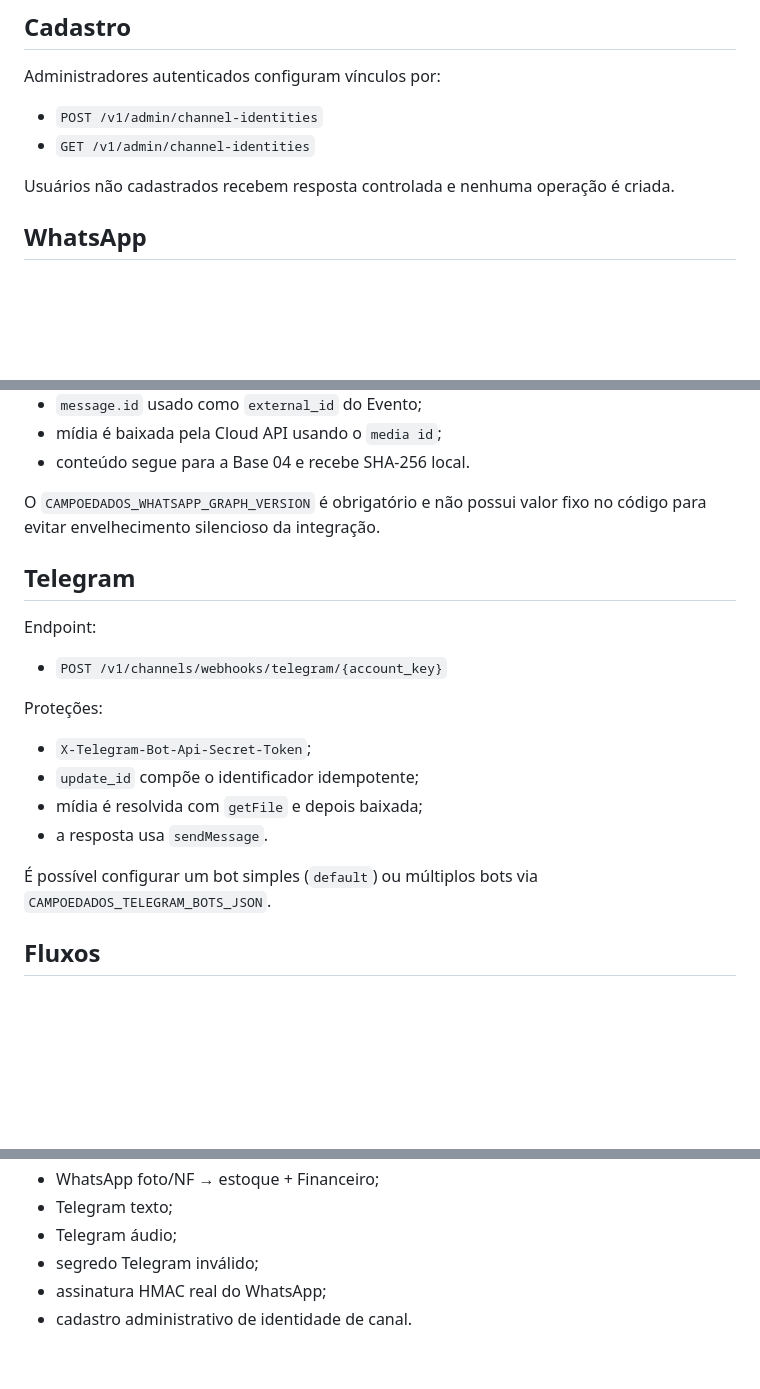
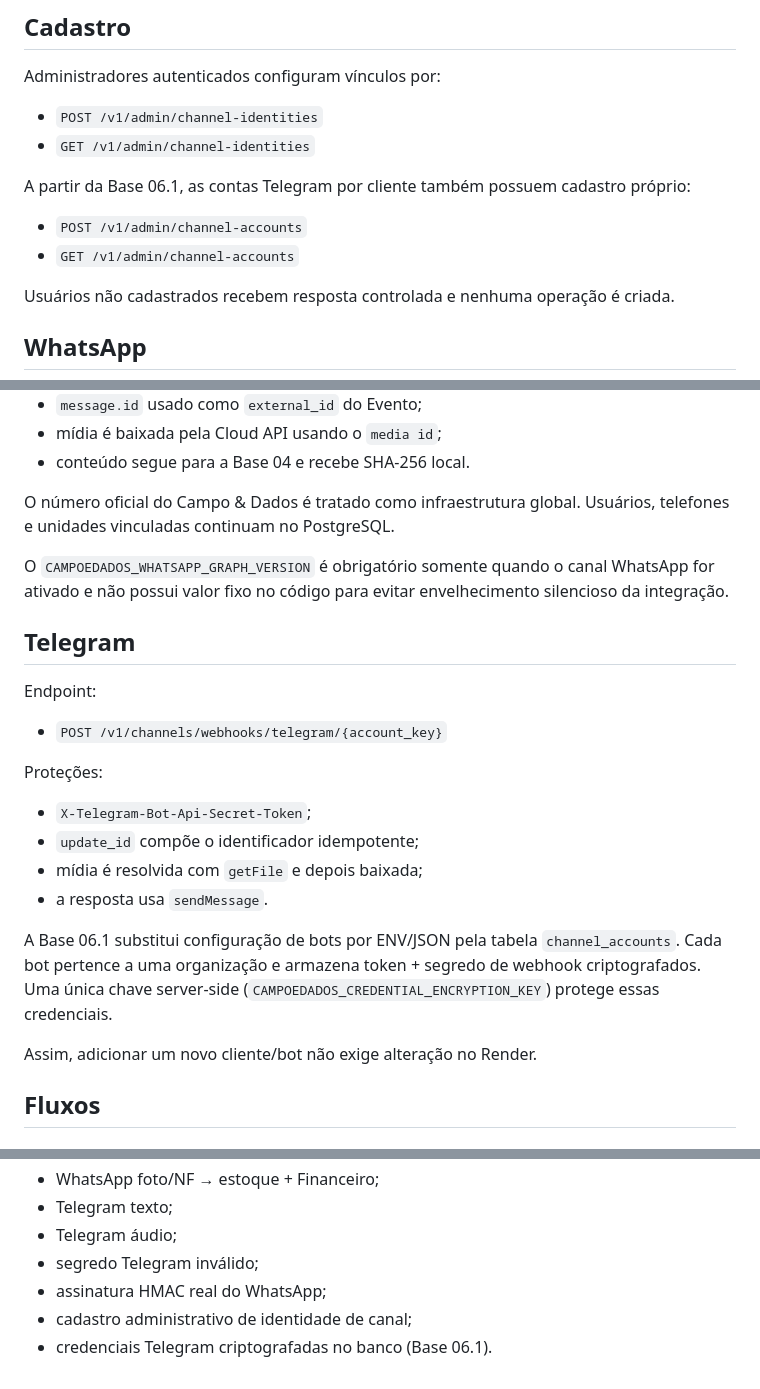
Before and after one commit to rsaedt/campoedados, a Markdown page: docs/BASE05_CHANNELS.md, 3 parts joined by grey strips. GitHub-like rendering; blank space fills up the shorter version.

Commit message:
Base 06.1: atualizar canais para contas no banco

```diff
--- a/docs/BASE05_CHANNELS.md
+++ b/docs/BASE05_CHANNELS.md
@@ -40,6 +40,11 @@ Administradores autenticados configuram vínculos por:
 - `POST /v1/admin/channel-identities`
 - `GET /v1/admin/channel-identities`
 
+A partir da Base 06.1, as contas Telegram por cliente também possuem cadastro próprio:
+
+- `POST /v1/admin/channel-accounts`
+- `GET /v1/admin/channel-accounts`
+
 Usuários não cadastrados recebem resposta controlada e nenhuma operação é criada.
 
 ## WhatsApp
@@ -57,7 +62,9 @@ Proteções:
 - mídia é baixada pela Cloud API usando o `media id`;
 - conteúdo segue para a Base 04 e recebe SHA-256 local.
 
-O `CAMPOEDADOS_WHATSAPP_GRAPH_VERSION` é obrigatório e não possui valor fixo no código para evitar envelhecimento silencioso da integração.
+O número oficial do Campo & Dados é tratado como infraestrutura global. Usuários, telefones e unidades vinculadas continuam no PostgreSQL.
+
+O `CAMPOEDADOS_WHATSAPP_GRAPH_VERSION` é obrigatório somente quando o canal WhatsApp for ativado e não possui valor fixo no código para evitar envelhecimento silencioso da integração.
 
 ## Telegram
 
@@ -72,7 +79,9 @@ Proteções:
 - mídia é resolvida com `getFile` e depois baixada;
 - a resposta usa `sendMessage`.
 
-É possível configurar um bot simples (`default`) ou múltiplos bots via `CAMPOEDADOS_TELEGRAM_BOTS_JSON`.
+A Base 06.1 substitui configuração de bots por ENV/JSON pela tabela `channel_accounts`. Cada bot pertence a uma organização e armazena token + segredo de webhook criptografados. Uma única chave server-side (`CAMPOEDADOS_CREDENTIAL_ENCRYPTION_KEY`) protege essas credenciais.
+
+Assim, adicionar um novo cliente/bot não exige alteração no Render.
 
 ## Fluxos
 
@@ -112,4 +121,5 @@ Os testes cobrem:
 - Telegram áudio;
 - segredo Telegram inválido;
 - assinatura HMAC real do WhatsApp;
-- cadastro administrativo de identidade de canal.
+- cadastro administrativo de identidade de canal;
+- credenciais Telegram criptografadas no banco (Base 06.1).
```
